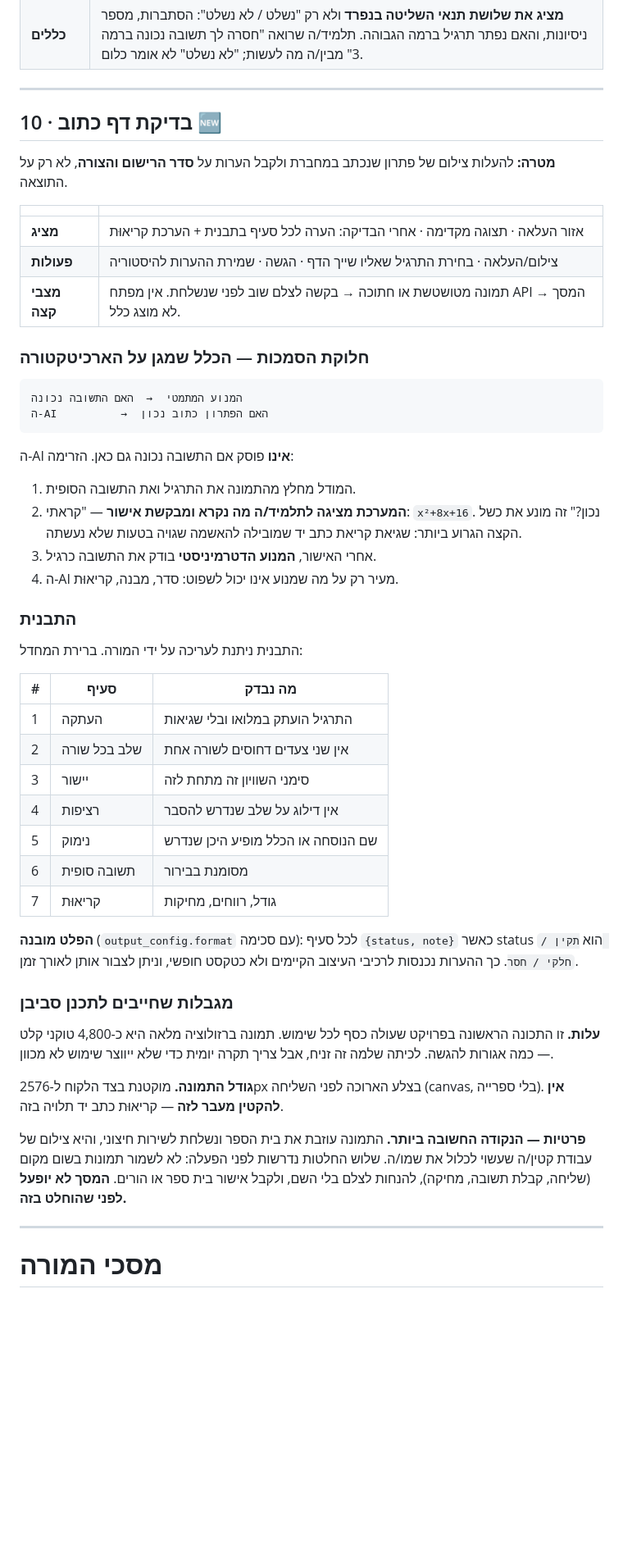
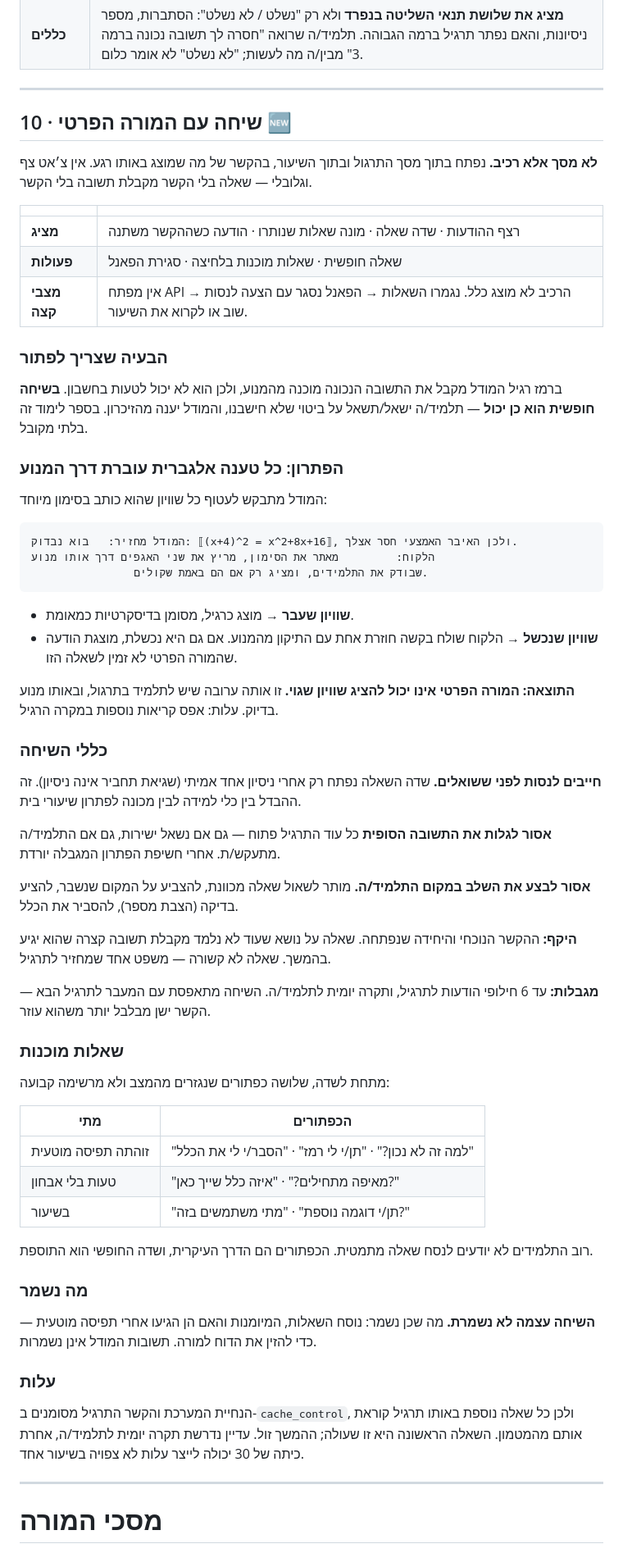
Before and after one commit to rondahan91-eng/math9-adaptive, a Markdown page: SCREENS.md, the part around one of its changes. Shown at 82% size. Rendered like a GitHub page; blank space fills up the shorter version.

Commit message:
Replace photo review with an in-context tutor conversation
The teacher dropped the handwritten-page upload as too complex, so that
screen is gone along with its cost and privacy constraints.

In its place: letting a student ask questions of the tutor. It is a panel
inside practice and inside the lesson rather than a floating chat, because a
question without context gets an answer without context.

The problem free conversation creates is that a scripted hint hands the
model the correct answer, so it cannot get the arithmetic wrong, while an
open question about an expression we never computed leaves it answering from
memory. The fix reuses what already exists: the model wraps every equation
it writes in a marker, the client extracts them and runs both sides through
the same engine that grades students, and an equation that fails triggers
one silent retry with the engine correction. The tutor therefore cannot
display a false equation, at no extra cost in the normal case.

Also sets the rules that keep it a learning tool: the question box opens
only after a real attempt, the final answer stays withheld while the
exercise is open, and prepared question buttons carry most of the traffic
because students rarely know how to phrase a maths question.

Question topics feed a new section in the class dashboard.

Co-Authored-By: Claude Opus 5 <noreply@anthropic.com>

````diff
--- a/SCREENS.md
+++ b/SCREENS.md
@@ -213,65 +213,82 @@
 
 ---
 
-## 10 · בדיקת דף כתוב 🆕
+## 10 · שיחה עם המורה הפרטי 🆕
 
-**מטרה:** להעלות צילום של פתרון שנכתב במחברת ולקבל הערות על **סדר הרישום
-והצורה**, לא רק על התוצאה.
+**לא מסך אלא רכיב.** נפתח בתוך מסך התרגול ובתוך השיעור, בהקשר של מה
+שמוצג באותו רגע. אין צ׳אט צף וגלובלי — שאלה בלי הקשר מקבלת תשובה בלי הקשר.
 
 | | |
 |---|---|
-| **מציג** | אזור העלאה · תצוגה מקדימה · אחרי הבדיקה: הערה לכל סעיף בתבנית + הערכת קריאוּת |
-| **פעולות** | צילום/העלאה · בחירת התרגיל שאליו שייך הדף · הגשה · שמירת ההערות להיסטוריה |
-| **מצבי קצה** | תמונה מטושטשת או חתוכה → בקשה לצלם שוב לפני שנשלחת. אין מפתח API → המסך לא מוצג כלל. |
+| **מציג** | רצף ההודעות · שדה שאלה · מונה שאלות שנותרו · הודעה כשההקשר משתנה |
+| **פעולות** | שאלה חופשית · שאלות מוכנות בלחיצה · סגירת הפאנל |
+| **מצבי קצה** | אין מפתח API → הרכיב לא מוצג כלל. נגמרו השאלות → הפאנל נסגר עם הצעה לנסות שוב או לקרוא את השיעור. |
 
-### חלוקת הסמכות — הכלל שמגן על הארכיטקטורה
+### הבעיה שצריך לפתור
+
+ברמז רגיל המודל מקבל את התשובה הנכונה מוכנה מהמנוע, ולכן הוא לא יכול
+לטעות בחשבון. **בשיחה חופשית הוא כן יכול** — תלמיד/ה ישאל/תשאל על ביטוי
+שלא חישבנו, והמודל יענה מהזיכרון. בספר לימוד זה בלתי מקובל.
+
+### הפתרון: כל טענה אלגברית עוברת דרך המנוע
+
+המודל מתבקש לעטוף כל שוויון שהוא כותב בסימון מיוחד:
 
 ```
-המנוע המתמטי  →  האם התשובה נכונה
-ה-AI          →  האם הפתרון כתוב נכון
+המודל מחזיר:   בוא נבדוק: ⟦(x+4)^2 = x^2+8x+16⟧, ולכן האיבר האמצעי חסר אצלך.
+הלקוח:         מאתר את הסימון, מריץ את שני האגפים דרך אותו מנוע
+                שבודק את התלמידים, ומציג רק אם הם באמת שקולים.
 ```
 
-ה-AI **אינו** פוסק אם התשובה נכונה גם כאן. הזרימה:
+- **שוויון שעבר** → מוצג כרגיל, מסומן בדיסקרטיות כמאומת.
+- **שוויון שנכשל** → הלקוח שולח בקשה חוזרת אחת עם התיקון מהמנוע. אם גם
+  היא נכשלת, מוצגת הודעה שהמורה הפרטי לא זמין לשאלה הזו.
 
-1. המודל מחלץ מהתמונה את התרגיל ואת התשובה הסופית.
-2. **המערכת מציגה לתלמיד/ה מה נקרא ומבקשת אישור** — "קראתי: `x²+8x+16`.
-   נכון?" זה מונע את כשל הקצה הגרוע ביותר: שגיאת קריאת כתב יד שמובילה
-   להאשמה שגויה בטעות שלא נעשתה.
-3. אחרי האישור, **המנוע הדטרמיניסטי** בודק את התשובה כרגיל.
-4. ה-AI מעיר רק על מה שמנוע אינו יכול לשפוט: סדר, מבנה, קריאוּת.
+**התוצאה: המורה הפרטי אינו יכול להציג שוויון שגוי.** זו אותה ערובה שיש
+לתלמיד בתרגול, ובאותו מנוע בדיוק. עלות: אפס קריאות נוספות במקרה הרגיל.
 
-### התבנית
+### כללי השיחה
 
-התבנית ניתנת לעריכה על ידי המורה. ברירת המחדל:
+**חייבים לנסות לפני ששואלים.** שדה השאלה נפתח רק אחרי ניסיון אחד אמיתי
+(שגיאת תחביר אינה ניסיון). זה ההבדל בין כלי למידה לבין מכונה לפתרון
+שיעורי בית.
 
-| # | סעיף | מה נבדק |
-|---|---|---|
-| 1 | העתקה | התרגיל הועתק במלואו ובלי שגיאות |
-| 2 | שלב בכל שורה | אין שני צעדים דחוסים לשורה אחת |
-| 3 | יישור | סימני השוויון זה מתחת לזה |
-| 4 | רציפות | אין דילוג על שלב שנדרש להסבר |
-| 5 | נימוק | שם הנוסחה או הכלל מופיע היכן שנדרש |
-| 6 | תשובה סופית | מסומנת בבירור |
-| 7 | קריאוּת | גודל, רווחים, מחיקות |
+**אסור לגלות את התשובה הסופית** כל עוד התרגיל פתוח — גם אם נשאל ישירות,
+גם אם התלמיד/ה מתעקש/ת. אחרי חשיפת הפתרון המגבלה יורדת.
 
-**הפלט מובנה** (`output_config.format` עם סכימה): לכל סעיף `{status, note}`
-כאשר status הוא `תקין / חלקי / חסר`. כך ההערות נכנסות לרכיבי העיצוב הקיימים
-ולא כטקסט חופשי, וניתן לצבור אותן לאורך זמן.
+**אסור לבצע את השלב במקום התלמיד/ה.** מותר לשאול שאלה מכוונת, להצביע על
+המקום שנשבר, להציע בדיקה (הצבת מספר), להסביר את הכלל.
 
-### מגבלות שחייבים לתכנן סביבן
+**היקף:** ההקשר הנוכחי והיחידה שנפתחה. שאלה על נושא שעוד לא נלמד מקבלת
+תשובה קצרה שהוא יגיע בהמשך. שאלה לא קשורה — משפט אחד שמחזיר לתרגיל.
 
-**עלות.** זו התכונה הראשונה בפרויקט שעולה כסף לכל שימוש. תמונה ברזולוציה
-מלאה היא כ-4,800 טוקני קלט — כמה אגורות להגשה. לכיתה שלמה זה זניח, אבל
-צריך תקרה יומית כדי שלא ייווצר שימוש לא מכוון.
+**מגבלות:** עד 6 חילופי הודעות לתרגיל, ותקרה יומית לתלמיד/ה. השיחה
+מתאפסת עם המעבר לתרגיל הבא — הקשר ישן מבלבל יותר משהוא עוזר.
 
-**גודל התמונה.** מוקטנת בצד הלקוח ל-2576px בצלע הארוכה לפני השליחה
-(canvas, בלי ספרייה). **אין להקטין מעבר לזה** — קריאוּת כתב יד תלויה בזה.
+### שאלות מוכנות
 
-**פרטיות — הנקודה החשובה ביותר.** התמונה עוזבת את בית הספר ונשלחת לשירות
-חיצוני, והיא צילום של עבודת קטין/ה שעשוי לכלול את שמו/ה. שלוש החלטות
-נדרשות לפני הפעלה: לא לשמור תמונות בשום מקום (שליחה, קבלת תשובה, מחיקה),
-להנחות לצלם בלי השם, ולקבל אישור בית ספר או הורים. **המסך לא יופעל לפני
-שהוחלט בזה.**
+מתחת לשדה, שלושה כפתורים שנגזרים מהמצב ולא מרשימה קבועה:
+
+| מתי | הכפתורים |
+|---|---|
+| זוהתה תפיסה מוטעית | "למה זה לא נכון?" · "תן/י לי רמז" · "הסבר/י לי את הכלל" |
+| טעות בלי אבחון | "מאיפה מתחילים?" · "איזה כלל שייך כאן?" |
+| בשיעור | "תן/י דוגמה נוספת" · "מתי משתמשים בזה?" |
+
+רוב התלמידים לא יודעים לנסח שאלה מתמטית. הכפתורים הם הדרך העיקרית, ושדה
+החופשי הוא התוספת.
+
+### מה נשמר
+
+**השיחה עצמה לא נשמרת.** מה שכן נשמר: נוסח השאלות, המיומנות והאם הן הגיעו
+אחרי תפיסה מוטעית — כדי להזין את הדוח למורה. תשובות המודל אינן נשמרות.
+
+### עלות
+
+הנחיית המערכת והקשר התרגיל מסומנים ב-`cache_control`, ולכן כל שאלה נוספת
+באותו תרגיל קוראת אותם מהמטמון. השאלה הראשונה היא זו שעולה; ההמשך זול.
+עדיין נדרשת תקרה יומית לתלמיד/ה, אחרת כיתה של 30 יכולה לייצר עלות לא
+צפויה בשיעור אחד.
 
 ---
 
````
Also changed, not shown: other parts of SCREENS.md (+4 -4 lines).
